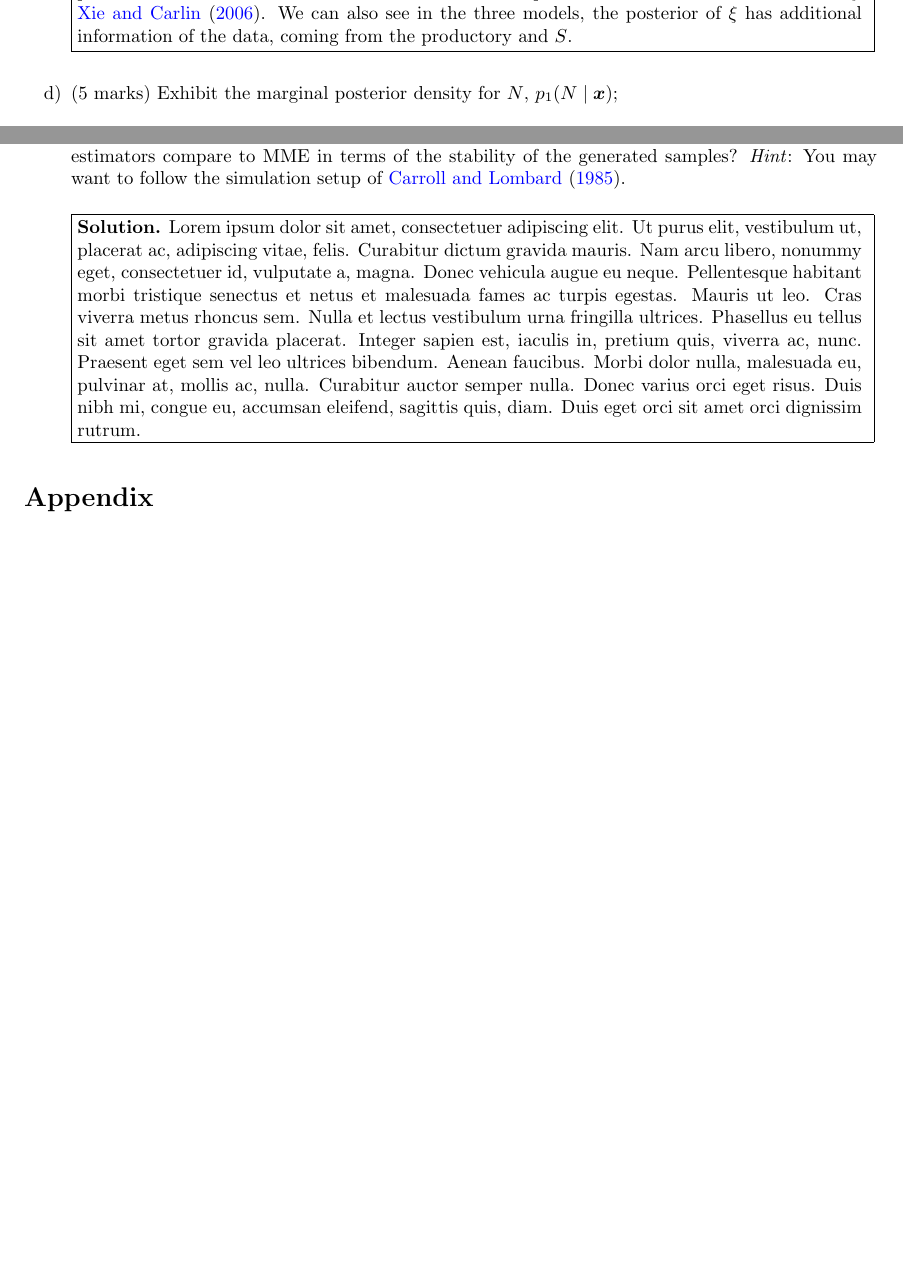
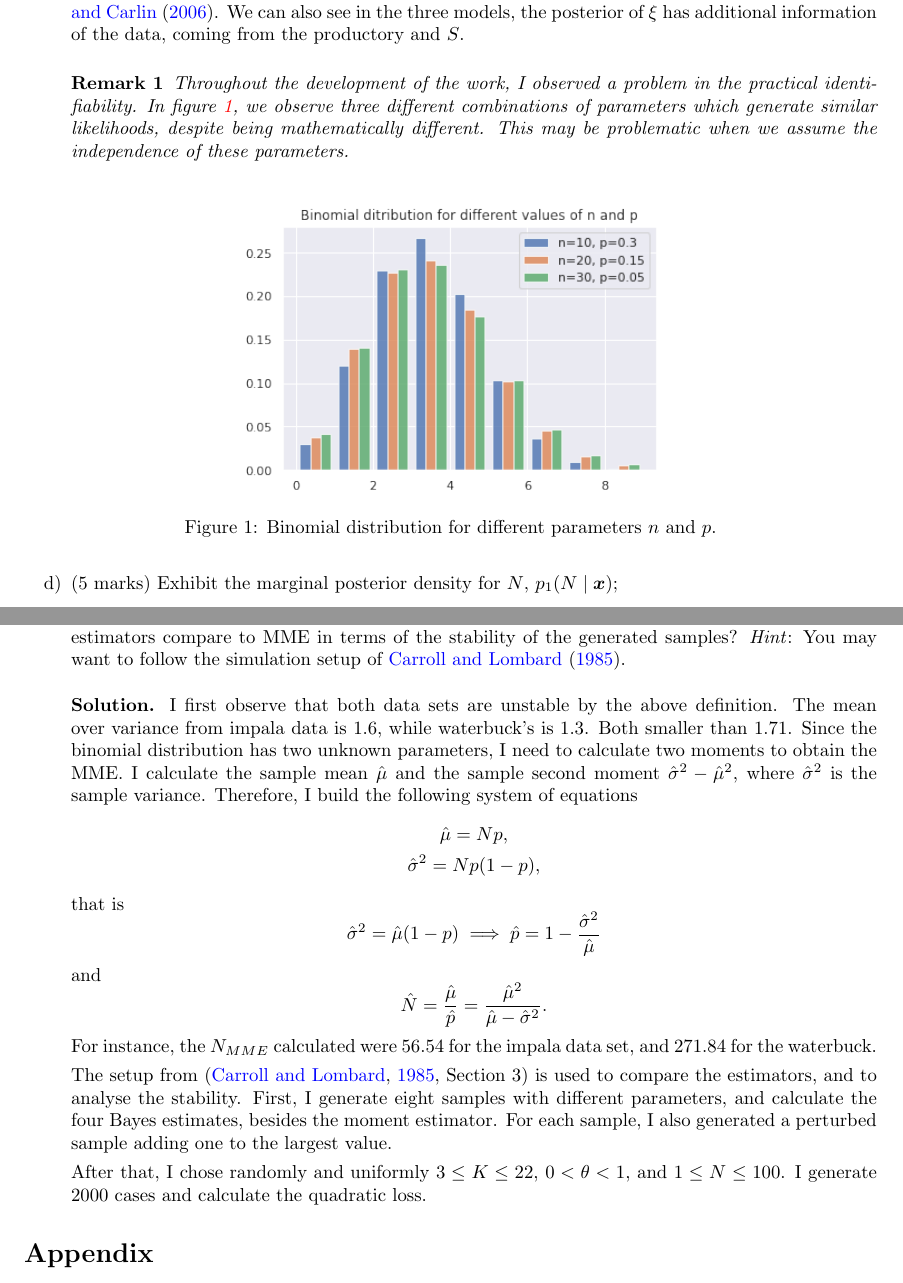
Before and after one commit to lucasmoschen/phd-bayesian-statistics, a LaTeX problem sheet (notes/final_assignment/A2.tex, which reads notes/final_assignment/exercises/c.tex, notes/final_assignment/exercises/j.tex): two parts of pages 5 and 11 of 12, joined at a grey line, cut so that both start at the same text, the shorter picture padded with empty space. Compiled offline with pdfLaTeX.

Commit message:
removed parbox and correc table values

```diff
--- a/notes/final_assignment/exercises/c.tex
+++ b/notes/final_assignment/exercises/c.tex
@@ -29,8 +28,17 @@
     in the three models, the posterior of $\xi$ has additional information of
     the data, coming from the productory and $S$.
 
-    }
-}
+    \begin{remark}
+        Throughout the development of the work, I observed a problem in the
+        practical identifiability. In figure \ref{fig:binomial-distribution},
+        we observe three different combinations of parameters which generate
+        similar likelihoods, despite being mathematically different. This may
+        be problematic when we assume the independence of these parameters.
+    \end{remark}
 
-
-\vspace{2ex}
+\begin{figure}[!hb]
+    \centering
+    \includegraphics[width=0.5\textwidth]{../../images/binomial-distribution.png}
+    \caption{Binomial distribution for different parameters $n$ and $p$.}
+    \label{fig:binomial-distribution}
+\end{figure}
--- a/notes/final_assignment/exercises/j.tex
+++ b/notes/final_assignment/exercises/j.tex
@@ -1,8 +1,37 @@
 \vspace{2ex}
 
-\fbox{\parbox{0.92\textwidth}{
-    {\bf Solution.} \lipsum[1]
-}
-}
+    {\bf Solution.} I first observe that both data sets are unstable by the
+    above definition. The mean over variance from impala data is 1.6, while
+    waterbuck's is 1.3. Both smaller than 1.71. Since the binomial
+    distribution has two unknown parameters, I need to calculate two moments to
+    obtain the MME. I calculate the sample mean $\hat{\mu}$ and the sample second moment $\hat{\sigma}^2 -
+    \hat{\mu}^2$, where $\hat{\sigma}^2$ is the sample variance. Therefore, I build the
+    following system of equations
+    \begin{gather*}
+        \hat{\mu} = Np, \\
+        \hat{\sigma}^2 = Np(1-p),
+    \end{gather*}
+    that is
+    $$\hat{\sigma}^2 = \hat{\mu}(1 - p) \implies \hat{p} = 1 -
+    \frac{\hat{\sigma}^2}{\hat{\mu}}$$
+    and
+    $$
+    \hat{N} = \frac{\hat{\mu}}{\hat{p}} = \frac{\hat{\mu}^2}{\hat{\mu} - \hat{\sigma}^2}.
+    $$
+    For instance, the $N_{MME}$ calculated were 56.54 for the impala data set, and 271.84
+    for the waterbuck.
 
-\vspace{2ex}
+    The setup from \cite[Section 3]{Carroll1985} is used to compare the
+    estimators, and to analyse the stability. First, I generate eight samples
+    with different parameters, and
+    calculate the four Bayes estimates, besides the moment estimator. For each
+    sample, I also generated a perturbed sample adding one to the largest
+    value.
+
+
+
+
+
+    After that, I chose randomly and uniformly $3 \le K \le 22$, $0 <
+    \theta < 1$, and $1 \le N \le 100$. I generate 2000 cases and calculate the
+    quadratic loss.
```
Also changed, not shown: notes/final_assignment/exercises/a.tex (+0 -6 lines), notes/final_assignment/exercises/b.tex (+0 -8 lines), notes/final_assignment/exercises/d.tex (+0 -4 lines), notes/final_assignment/exercises/e.tex (+0 -6 lines), notes/final_assignment/exercises/f.tex (+0 -6 lines), notes/final_assignment/exercises/g.tex (+0 -6 lines), notes/final_assignment/exercises/h.tex (+0 -4 lines), notes/final_assignment/exercises/i.tex (+12 -21 lines), images/approximation-analysis-stan.png, images/binomial-distribution.png (added), images/marginal-distributions-waterbuck.png, images/marginal-distributions.png, notes/final_assignment/A2.pdf, notes/final_assignment/exercises/c.tex (1 more changed lines), 1 other file.
